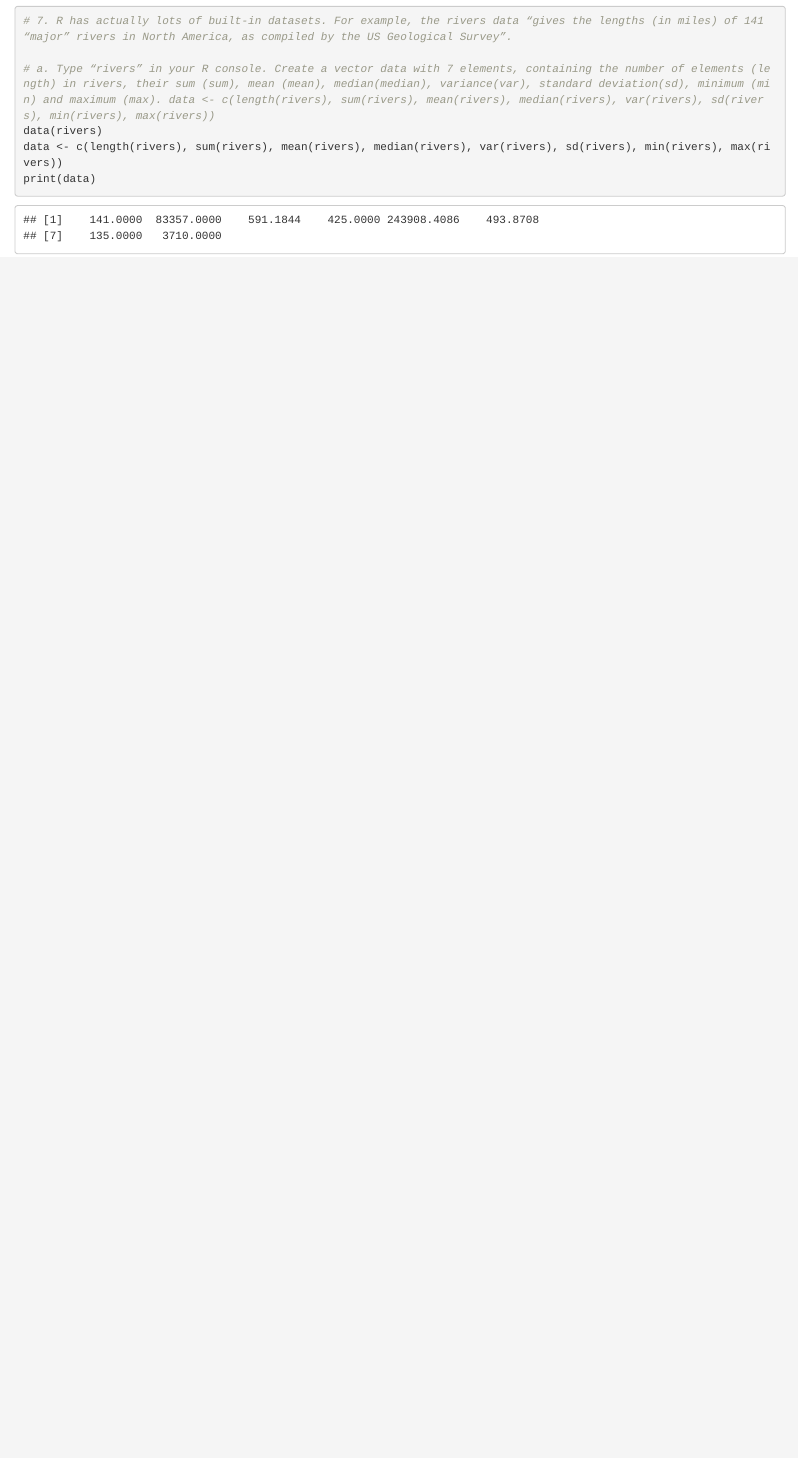
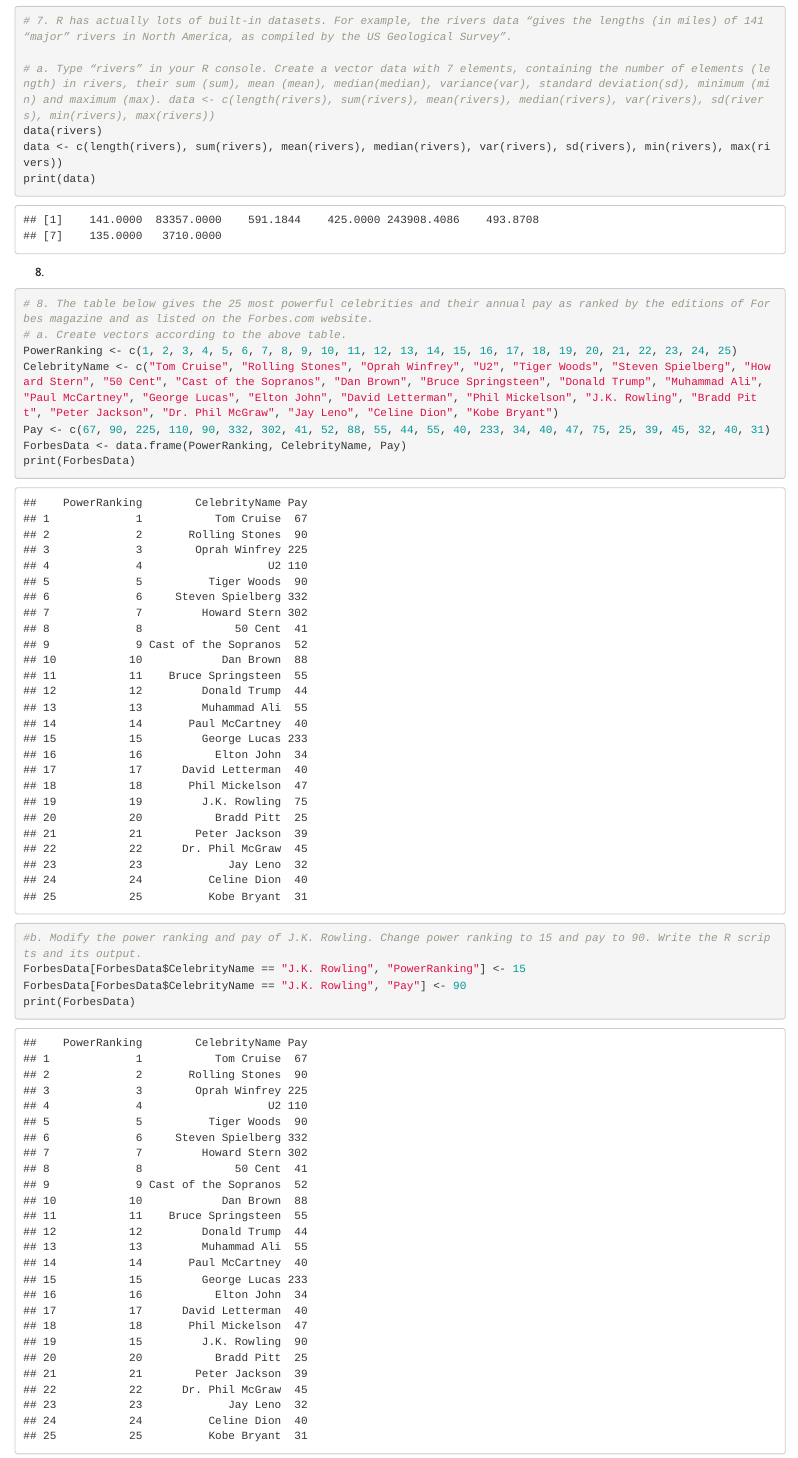
Before and after one commit to christianleeinfiesto/InfiestoRepo, an R Markdown document (ChristianLee/Worksheet#2/RWorksheet_Infiesto#2.Rmd): the page in a window 1100 px wide, from 2450 px down. Rendered offline with R 4.5, knitr and Pandoc, with nearby package versions.

Commit message:
Second Commit

````diff
--- a/ChristianLee/Worksheet#2/RWorksheet_Infiesto#2.Rmd
+++ b/ChristianLee/Worksheet#2/RWorksheet_Infiesto#2.Rmd
@@ -97,3 +97,19 @@ data(rivers)
 data <- c(length(rivers), sum(rivers), mean(rivers), median(rivers), var(rivers), sd(rivers), min(rivers), max(rivers))
 print(data)
 ```
+8.
+```{r}
+# 8. The table below gives the 25 most powerful celebrities and their annual pay as ranked by the editions of Forbes magazine and as listed on the Forbes.com website.
+# a. Create vectors according to the above table.
+PowerRanking <- c(1, 2, 3, 4, 5, 6, 7, 8, 9, 10, 11, 12, 13, 14, 15, 16, 17, 18, 19, 20, 21, 22, 23, 24, 25)
+CelebrityName <- c("Tom Cruise", "Rolling Stones", "Oprah Winfrey", "U2", "Tiger Woods", "Steven Spielberg", "Howard Stern", "50 Cent", "Cast of the Sopranos", "Dan Brown", "Bruce Springsteen", "Donald Trump", "Muhammad Ali", "Paul McCartney", "George Lucas", "Elton John", "David Letterman", "Phil Mickelson", "J.K. Rowling", "Bradd Pitt", "Peter Jackson", "Dr. Phil McGraw", "Jay Leno", "Celine Dion", "Kobe Bryant")
+Pay <- c(67, 90, 225, 110, 90, 332, 302, 41, 52, 88, 55, 44, 55, 40, 233, 34, 40, 47, 75, 25, 39, 45, 32, 40, 31)
+ForbesData <- data.frame(PowerRanking, CelebrityName, Pay)
+print(ForbesData)
+
+#b. Modify the power ranking and pay of J.K. Rowling. Change power ranking to 15 and pay to 90. Write the R scripts and its output.
+ForbesData[ForbesData$CelebrityName == "J.K. Rowling", "PowerRanking"] <- 15
+ForbesData[ForbesData$CelebrityName == "J.K. Rowling", "Pay"] <- 90
+print(ForbesData)
+
+```
````
